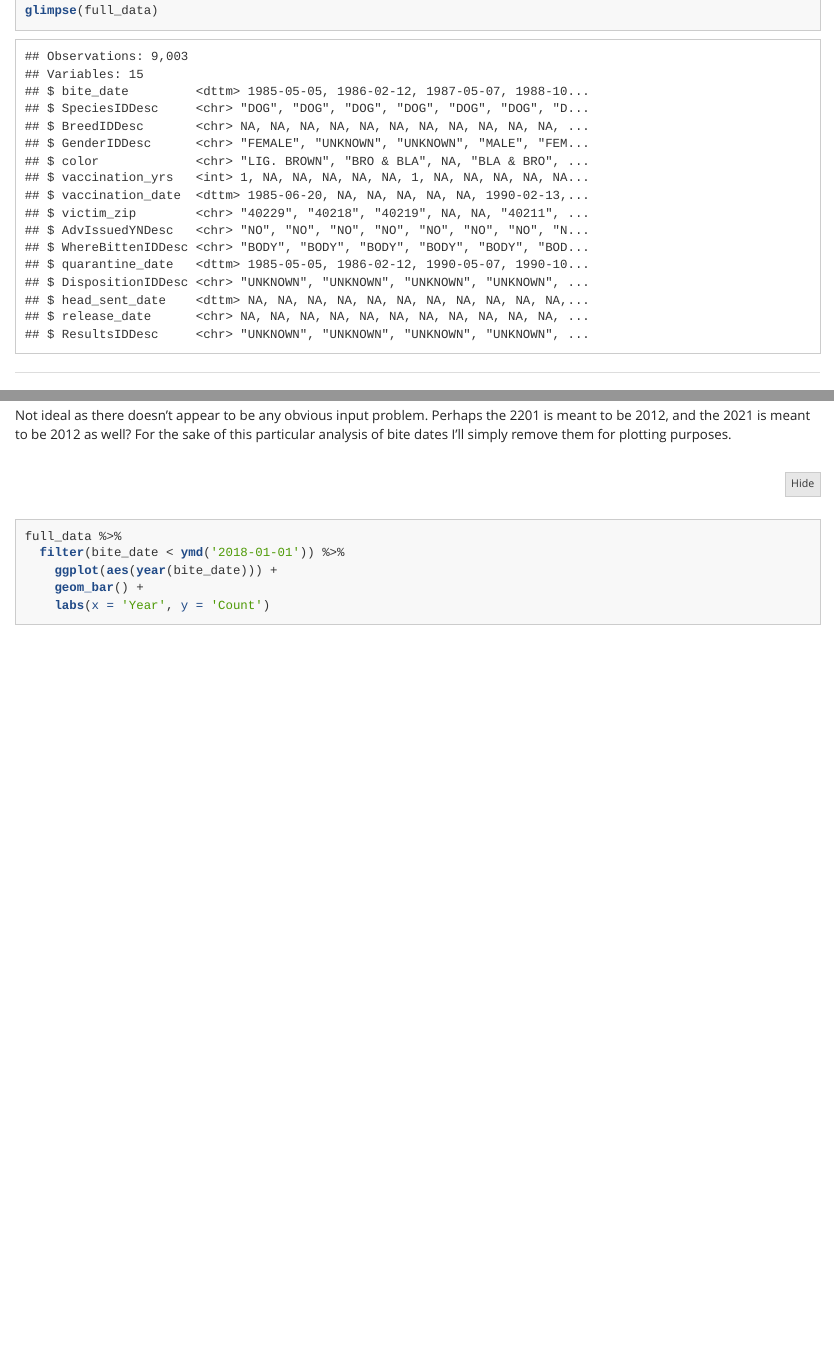
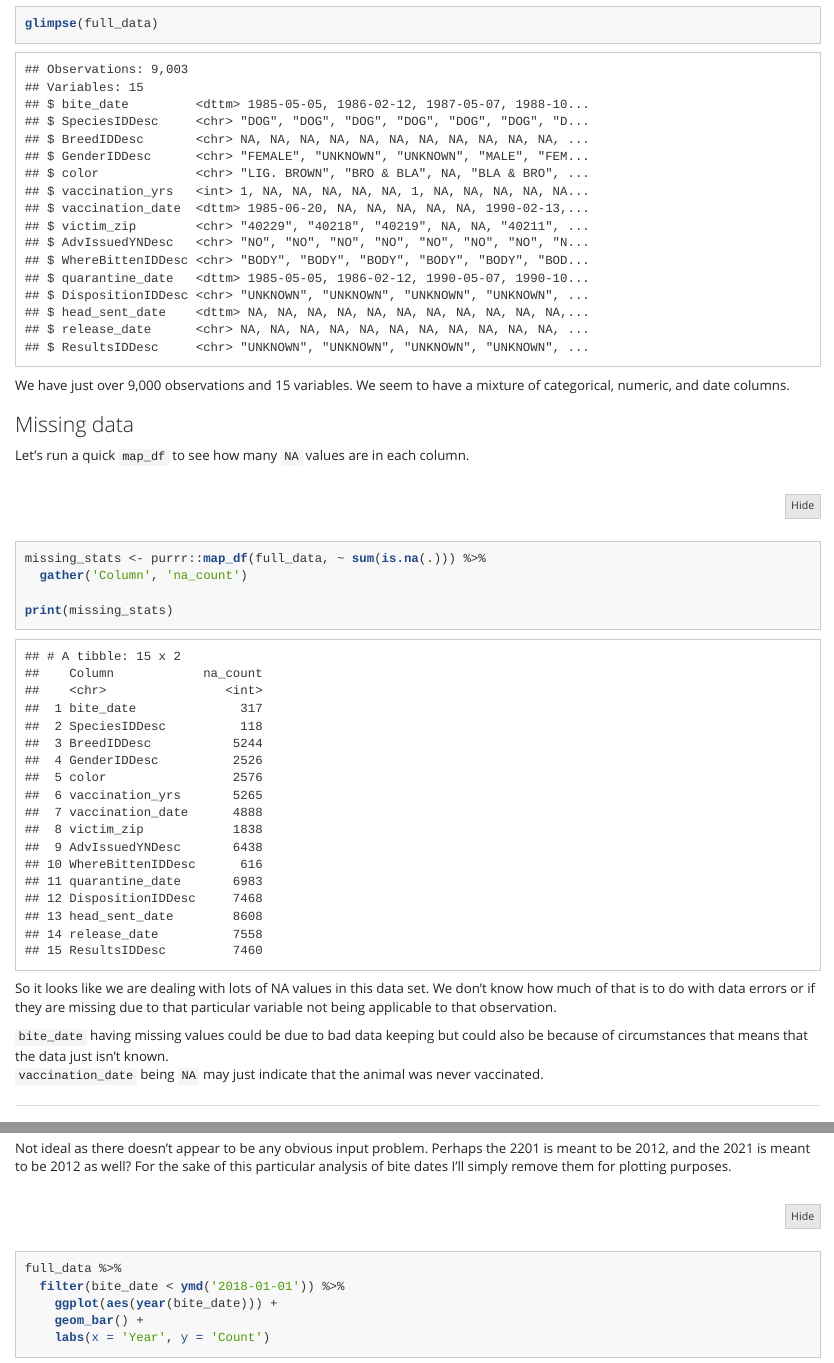
Before and after one commit to willcanniford/kaggle, an R Markdown document (animal_bites/animal_bites.Rmd): the page in a window 1100 px wide, from 1480 px down before the commit and from 1700 px down after it, so that both start at the same text, and a second part further down, joined at a grey line. The pictures show the output file animal_bites/animal_bites.html that the author committed with the source, opened offline; long lines of code are wrapped.

Commit message:
Improved load the data section
More explanations and addition of missing data section

````diff
--- a/animal_bites/animal_bites.Rmd
+++ b/animal_bites/animal_bites.Rmd
@@ -67,6 +73,22 @@ full_data <- read_csv('./input/Health_AnimalBites.csv')
 glimpse(full_data)
 ```
 
+We have just over 9,000 observations and 15 variables. We seem to have a mixture of categorical, numeric, and date columns.
+
+### Missing data
+Let's run a quick `map_df` to see how many `NA` values are in each column.
+
+```{r}
+missing_stats <- purrr::map_df(full_data, ~ sum(is.na(.))) %>%
+  gather('Column', 'na_count')
+
+print(missing_stats)
+```
+
+So it looks like we are dealing with lots of NA values in this data set. We don't know how much of that is to do with data errors or if they are missing due to that particular variable not being applicable to that observation.
+
+`bite_date` having missing values could be due to bad data keeping but could also be because of circumstances that means that the data just isn't known.
+`vaccination_date` being `NA` may just indicate that the animal was never vaccinated.
 
 ***
 ## Bites vs. Time
````
Also changed, not shown: animal_bites/animal_bites.html, animal_bites/animal_bites.Rmd (8 more changed lines).
